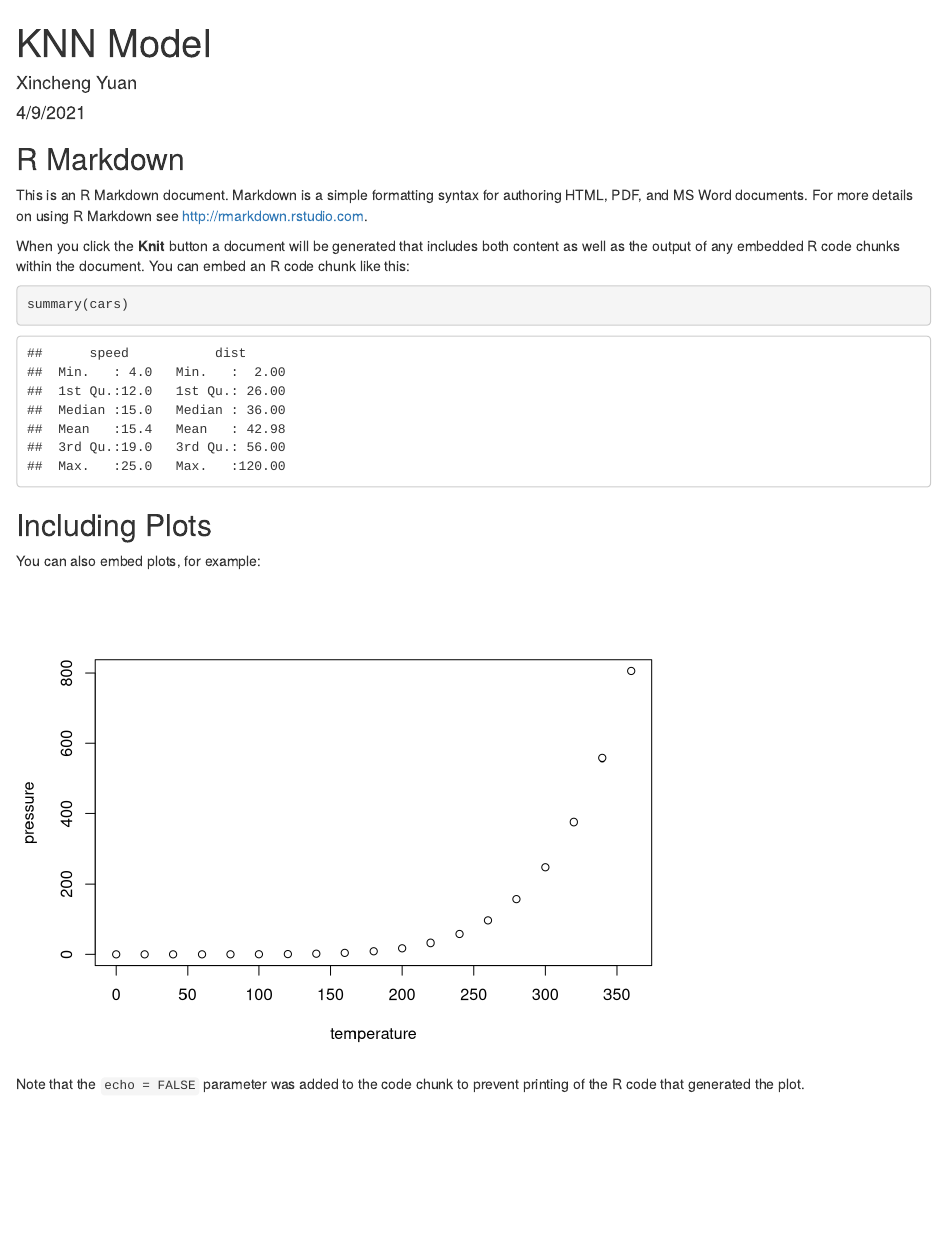
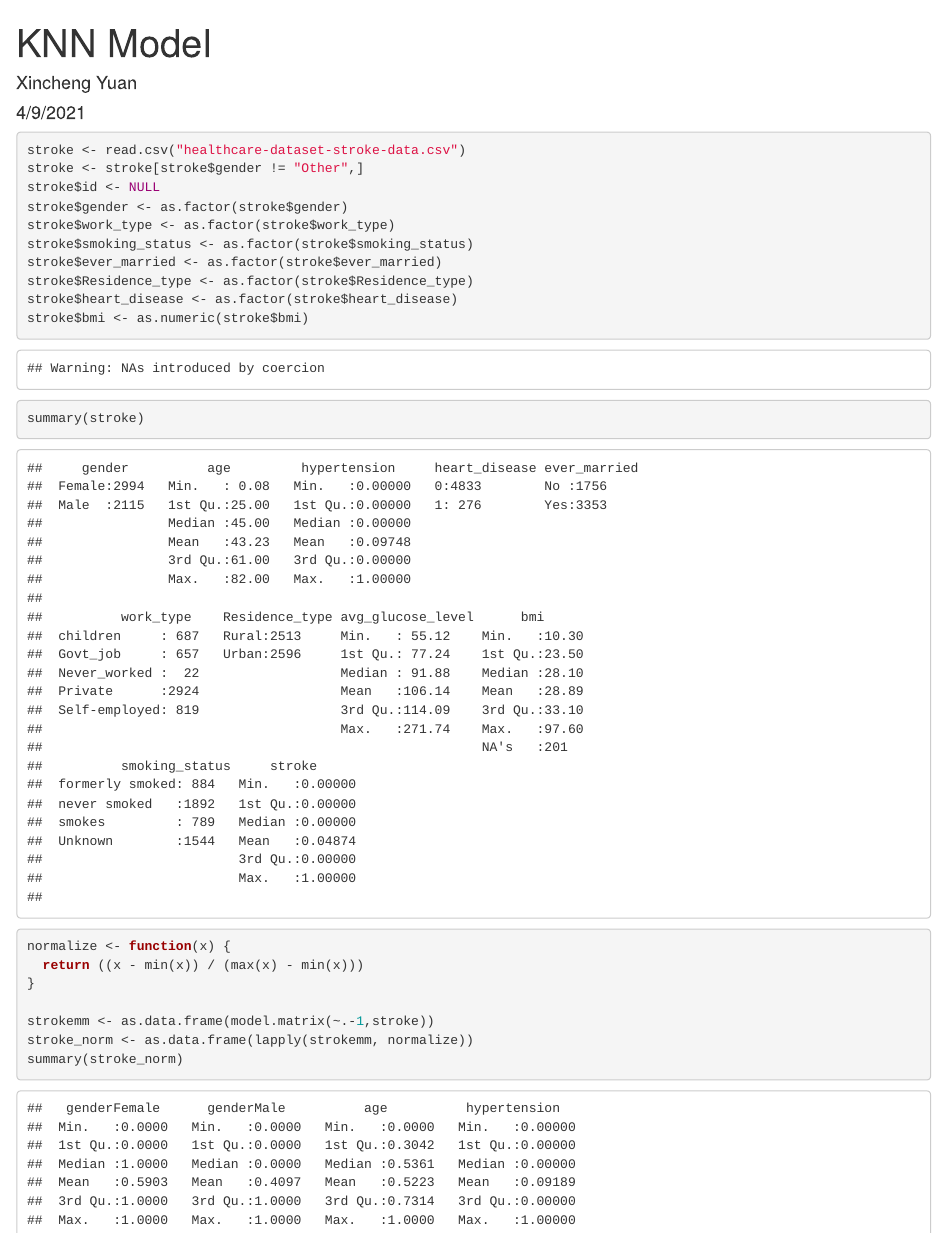
Before and after one commit to tzhx811/TO414, an R Markdown document (Project 3/KNN Model.Rmd): the page in a window 1100 px wide, from its top. Rendered offline with R 4.5, knitr and Pandoc, with nearby package versions.

Commit message:
KNN Model

````diff
--- a/Project 3/KNN Model.Rmd
+++ b/Project 3/KNN Model.Rmd
@@ -9,22 +9,27 @@ output: html_document
 knitr::opts_chunk$set(echo = TRUE)
 ```
 
-## R Markdown
-
-This is an R Markdown document. Markdown is a simple formatting syntax for authoring HTML, PDF, and MS Word documents. For more details on using R Markdown see <http://rmarkdown.rstudio.com>.
-
-When you click the **Knit** button a document will be generated that includes both content as well as the output of any embedded R code chunks within the document. You can embed an R code chunk like this:
-
-```{r cars}
-summary(cars)
+```{r}
+stroke <- read.csv("healthcare-dataset-stroke-data.csv")
+stroke <- stroke[stroke$gender != "Other",]
+stroke$id <- NULL
+stroke$gender <- as.factor(stroke$gender)
+stroke$work_type <- as.factor(stroke$work_type)
+stroke$smoking_status <- as.factor(stroke$smoking_status)
+stroke$ever_married <- as.factor(stroke$ever_married)
+stroke$Residence_type <- as.factor(stroke$Residence_type)
+stroke$heart_disease <- as.factor(stroke$heart_disease)
+stroke$bmi <- as.numeric(stroke$bmi)
 ```
 
-## Including Plots
+```{r}
+summary(stroke)
+normalize <- function(x) {
+  return ((x - min(x)) / (max(x) - min(x)))
+}
 
-You can also embed plots, for example:
-
-```{r pressure, echo=FALSE}
-plot(pressure)
+strokemm <- as.data.frame(model.matrix(~.-1,stroke))
+stroke_norm <- as.data.frame(lapply(strokemm, normalize))
+summary(stroke_norm)
 ```
 
-Note that the `echo = FALSE` parameter was added to the code chunk to prevent printing of the R code that generated the plot.
````
Also changed, not shown: Project 3/KNN Model.Rmd (24 more changed lines), 1 other file.
